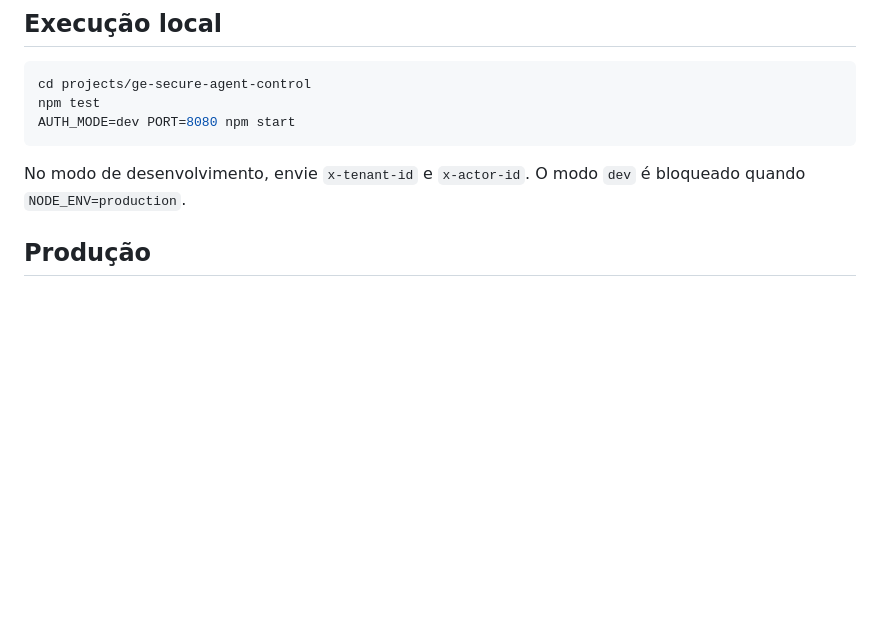
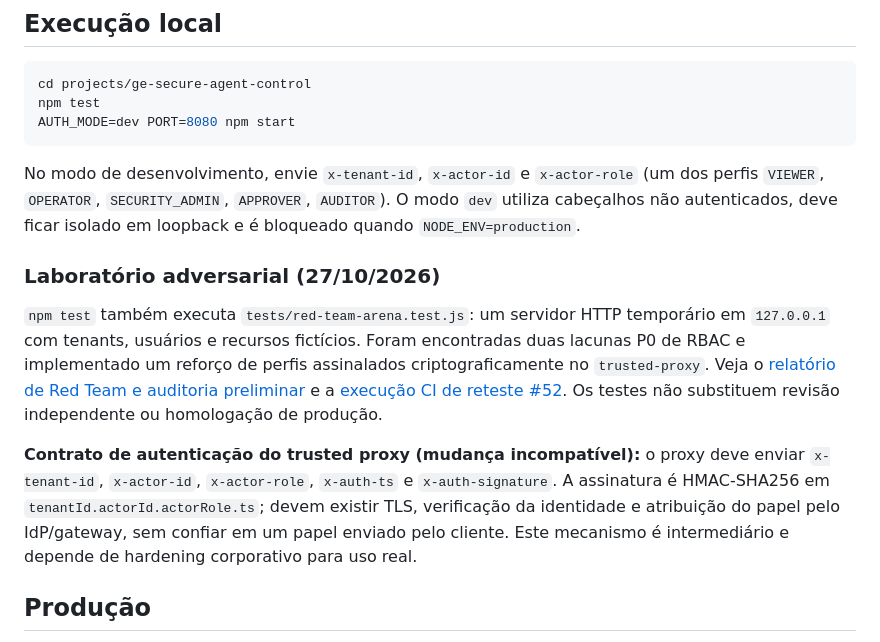
Before and after one commit to Glauston/Glauston, a Markdown page: projects/ge-secure-agent-control/README.md, the part around the change. Rendered like a GitHub page; blank space fills up the shorter version.

Commit message:
docs(secure): document isolated Red Team lab and signed RBAC contract

````diff
--- a/projects/ge-secure-agent-control/README.md
+++ b/projects/ge-secure-agent-control/README.md
@@ -116,7 +116,12 @@ npm test
 AUTH_MODE=dev PORT=8080 npm start
 ```
 
-No modo de desenvolvimento, envie `x-tenant-id` e `x-actor-id`. O modo `dev` é bloqueado quando `NODE_ENV=production`.
+No modo de desenvolvimento, envie `x-tenant-id`, `x-actor-id` e `x-actor-role` (um dos perfis `VIEWER`, `OPERATOR`, `SECURITY_ADMIN`, `APPROVER`, `AUDITOR`). O modo `dev` utiliza cabeçalhos não autenticados, deve ficar isolado em loopback e é bloqueado quando `NODE_ENV=production`.
+
+### Laboratório adversarial (27/10/2026)
+`npm test` também executa `tests/red-team-arena.test.js`: um servidor HTTP temporário em `127.0.0.1` com tenants, usuários e recursos fictícios. Foram encontradas duas lacunas P0 de RBAC e implementado um reforço de perfis assinalados criptograficamente no `trusted-proxy`. Veja o [relatório de Red Team e auditoria preliminar](./docs/RED-TEAM-ARENA-AUDIT-2026-10-27.md) e a [execução CI de reteste #52](https://github.com/Glauston/Glauston/actions/runs/40551962366). Os testes não substituem revisão independente ou homologação de produção.
+
+**Contrato de autenticação do trusted proxy (mudança incompatível):** o proxy deve enviar `x-tenant-id`, `x-actor-id`, `x-actor-role`, `x-auth-ts` e `x-auth-signature`. A assinatura é HMAC-SHA256 em `tenantId.actorId.actorRole.ts`; devem existir TLS, verificação da identidade e atribuição do papel pelo IdP/gateway, sem confiar em um papel enviado pelo cliente. Este mecanismo é intermediário e depende de hardening corporativo para uso real.
 
 ## Produção
 Não confundir MVP homologável com produção comercial. Antes de produção devem existir evidências para persistência PostgreSQL transacional, IdP corporativo, secret manager/KMS, TLS, backup/restore, observabilidade, SAST/secret/dependency scanning, SBOM, teste de carga e pentest defensivo autorizado.
````
